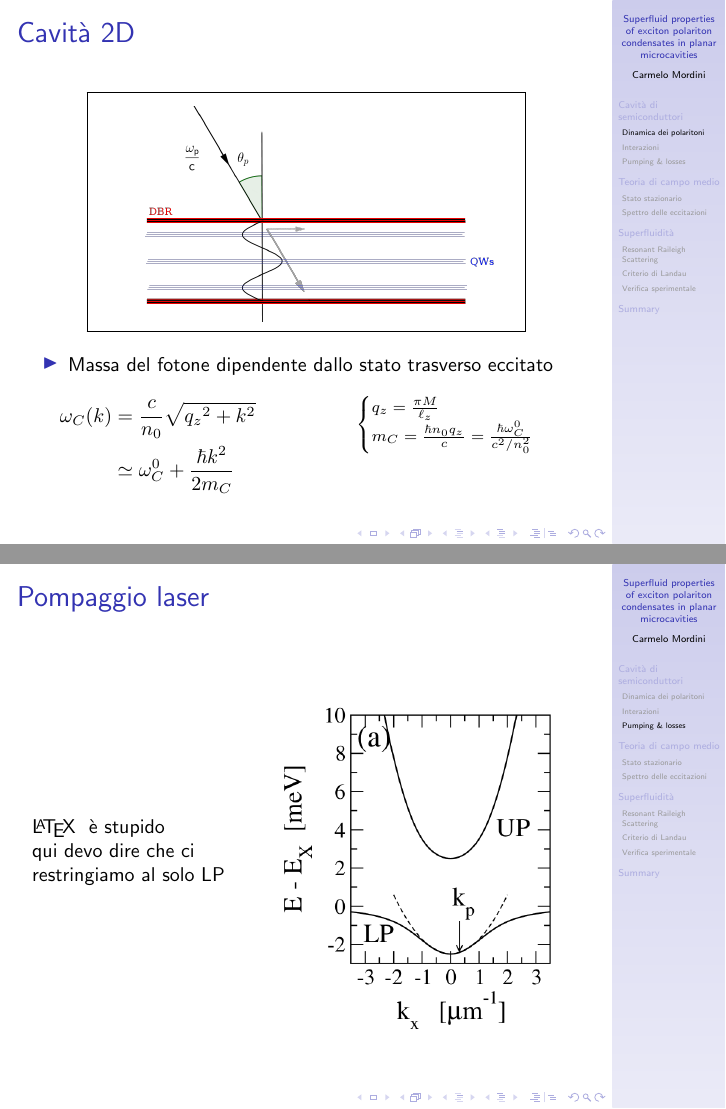
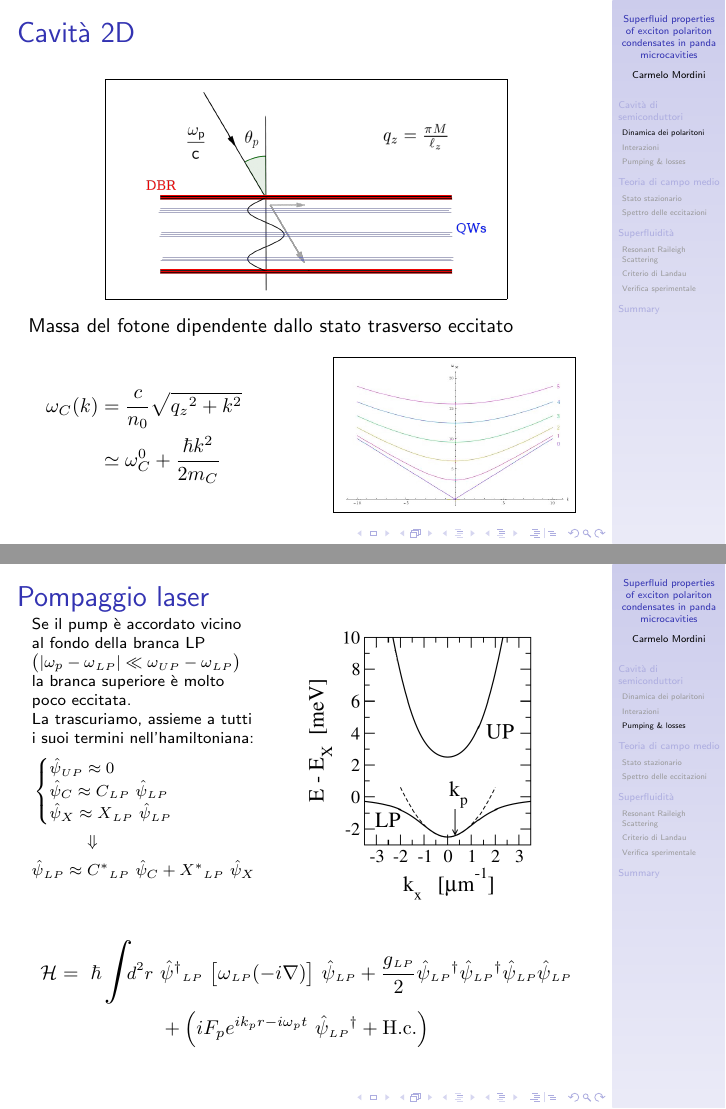
Before and after one commit to carmelom/colloquio, LaTeX slides (slides/main.tex, which reads slides/style-custom.sty): pages 6 and 15 of 23, joined at a grey line. Compiled offline with pdfLaTeX.

Commit message:
Ora i fotoni hanno massa, immagini e slides ok (??) fino a ddGPE

```diff
--- a/slides/main.tex
+++ b/slides/main.tex
@@ -3,9 +3,9 @@
 \usepackage{style-custom}
 
 
-\title{Superfluid properties of exciton polariton condensates in planar microcavities}
+\title{Superfluid properties of exciton polariton condensates in panda microcavities}
 \subtitle{Colloquio IV anno}
-\author[Carmelo Mordini]{Carmelo Mordini\\ \vspace{.7cm}{\tiny Supervisors\\ \vspace{-.2cm}I. Carusotto ~ R. Fazio}}
+\author[Carmelo Mordini]{Carmelo Mordini\\ \vspace{.7cm}{\footnotesize Supervisors\\ \vspace{-.2cm}I. Carusotto ~ R. Fazio}}
 
 \institute[SNS]
 {
@@ -90,35 +90,29 @@
 \begin{frame}{Cavità 2D}%{Optional Subtitle}
 
   \begin{figure}
-     \fbox{\includegraphics[scale=.7]{files/QW_field.png}}
+     \fbox{\includegraphics[width=.7\textwidth]{files/QW_field.png}}
     \end{figure}
 
-    \begin{itemize}
-     \item Massa del fotone dipendente dallo stato trasverso eccitato
-    \end{itemize}
-\vspace{-.5cm}
-      \begin{minipage}{\textwidth}
+    Massa del fotone dipendente dallo stato trasverso eccitato
+
     \begin{columns}
      \begin{column}{.5\textwidth}
-
       \begin{align*}
 	\omega_C(k) &= \frac{c}{n_0}\sqrt{{q_z}^2 + k^2} \\
-		&\simeq \omega_C^0 + \frac{\hbar k^2}{2m_C}
+		&\simeq \omega_C^0 + \frac{\hbar k^2}{2m_C} &&
 	\end{align*}
      \end{column}
 
      \begin{column}{.5\textwidth}
-	  \footnotesize
-	    $$\begin{cases}
-	      q_z = \frac{\pi M}{\ell_z} \\
-	      m_C = \frac{\hbar n_0 q_z}{c} = \frac{\hbar \omega_C^0}{c^2/n_0^2}
-	    \end{cases}
-	    $$
+      \begin{figure}
+       \fbox{
+       \includegraphics[width=.8\columnwidth]{files/Photon_dispersion.png}}
+      \end{figure}
+
      \end{column}
+
+
     \end{columns}
-
-      \end{minipage}
-
 
 
 
@@ -301,22 +305,46 @@
 
 \begin{frame}{Pompaggio laser}
 
+\vspace{-1cm}
+{\footnotesize
 \begin{columns}
 \hskip10pt
 \begin{column}{.4\textwidth}
 
-\LaTeX~ è stupido\\
-qui devo dire che ci restringiamo al solo LP
-
+Se il pump è accordato vicino al fondo della branca LP
+\( \big(|\omega_p - \omega\lp| \ll \omega\up - \omega\lp \big) \)
+la branca superiore è molto poco eccitata.\\
+La trascuriamo, assieme a tutti i suoi termini nell'hamiltoniana:
+\begin{flalign*}
+  &
+    \begin{cases}
+	\opsi\up \approx 0 \\
+	\opsi_C \approx C\lp \ \opsi\lp \\
+	\opsi_X \approx X\lp \ \opsi\lp
+     \end{cases}
+  \\
+  &\qquad\quad\Downarrow \\
+  &\opsi\lp \approx C^*\lp \ \opsi_C + X^*\lp \ \opsi_X
+   \end{flalign*}
    \end{column}
 
   \begin{column}{.6\textwidth}
       \begin{figure}
-       \includegraphics[scale=.3]{files/LP_pump.png}
+       \includegraphics[scale=.25]{files/LP_pump.png}
       \end{figure}
   \end{column}
 
 \end{columns}
+}
+\normalsize
+\begin{align*}
+  \ham = \ \hbar \intr & \opsi^\dagger\lp \ \big[ \omega\lp(-i\nabla) \big]\ \opsi\lp + \frac{g\lp}{2} \opsi\lp^\dagger  \opsi\lp^\dagger  \opsi\lp  \opsi\lp \\
+	&+ \left( i F_p e^{ik_p r -i\omega_p t} \ \opsi\lp^\dagger + \hc \right)
+\end{align*}
+
+
+
+
 
 \end{frame}
 
--- a/slides/style-custom.sty
+++ b/slides/style-custom.sty
@@ -82,7 +82,7 @@
 \newcommand{\bvec}[1]{\boldsymbol{#1}}
 \newcommand{\lp}{{\scriptstyle _{LP}}}
 \newcommand{\up}{{\scriptstyle _{UP}}}
-\newcommand{\hc}{\text{{\fontfamily{lmr}\selectfont h.c.}}}
+\newcommand{\hc}{\text{{\fontfamily{lmr}\selectfont H.c.}}}
 \DeclareMathOperator{\tr}{Tr}
 \newcommand{\trcurl}[1]{\tr \left\{ #1 \right \}}
 \newcommand{\lind}[1]{\mathcal{L}[#1]}
```
Also changed, not shown: slides/files/LP_pump.png, slides/files/Photon_dispersion.png (added), slides/files/QW_field.png, slides/main.tex (63 more changed lines). Lines whose indentation alone changed are shown as unchanged.
